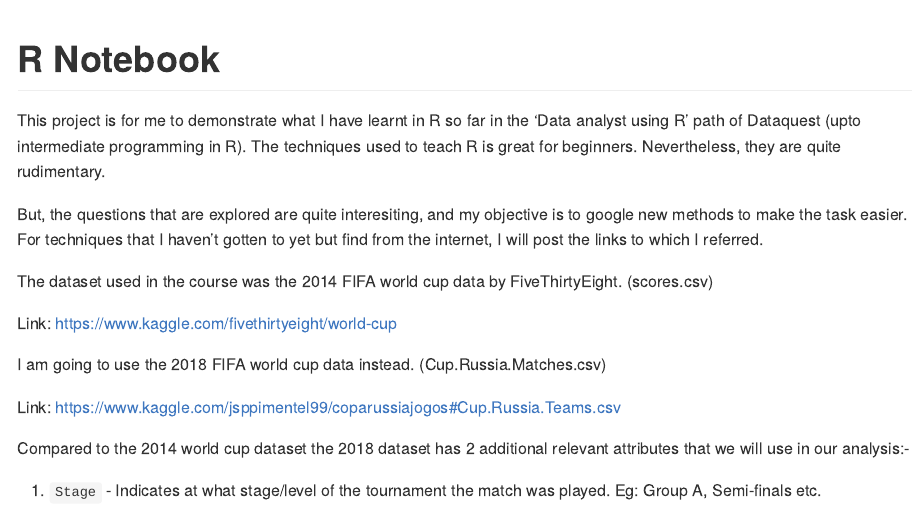
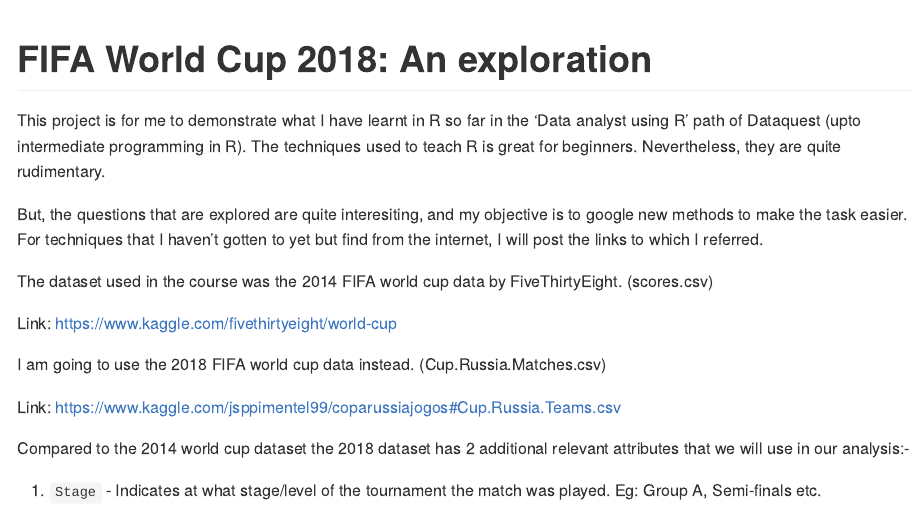
Before and after one commit to varunkandukuri24/FIFA-world-cup-2018, an R Markdown document (FIFA_eda.Rmd): the page in a window 1100 px wide, from its top. Rendered offline with R 4.5, knitr and Pandoc, with nearby package versions; both versions are drawn in the output format of the newer one; long lines of code are wrapped.

Commit message:
Update FIFA_eda.Rmd

```diff
--- a/FIFA_eda.Rmd
+++ b/FIFA_eda.Rmd
@@ -1,6 +1,6 @@
 ---
-title: "R Notebook"
-output: html_notebook
+title: "FIFA World Cup 2018: An exploration"
+output: rmarkdown::github_document
 ---
 
 This project is for me to demonstrate what I have learnt in R so far in the 'Data analyst using R' path of Dataquest (upto intermediate programming in R). The techniques used to teach R is great for beginners. Nevertheless, they are quite rudimentary.
```
